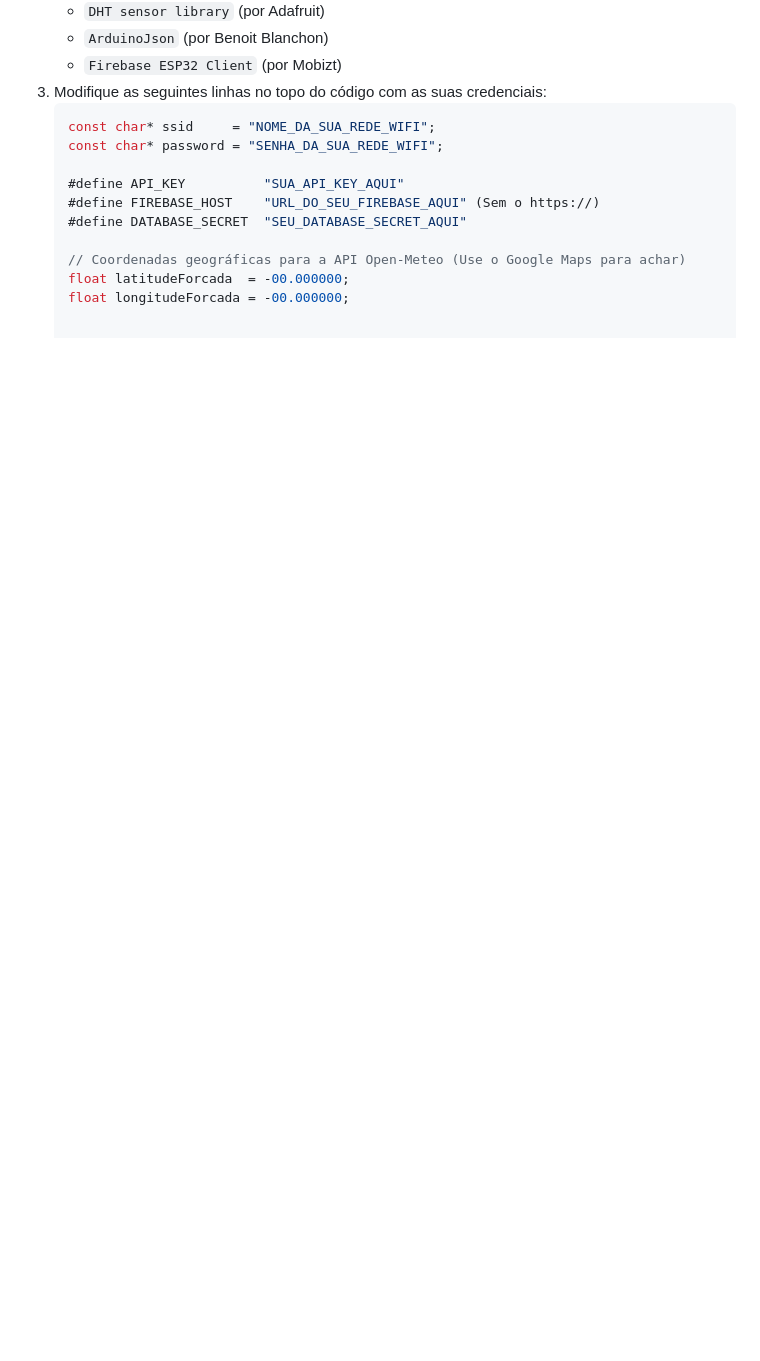
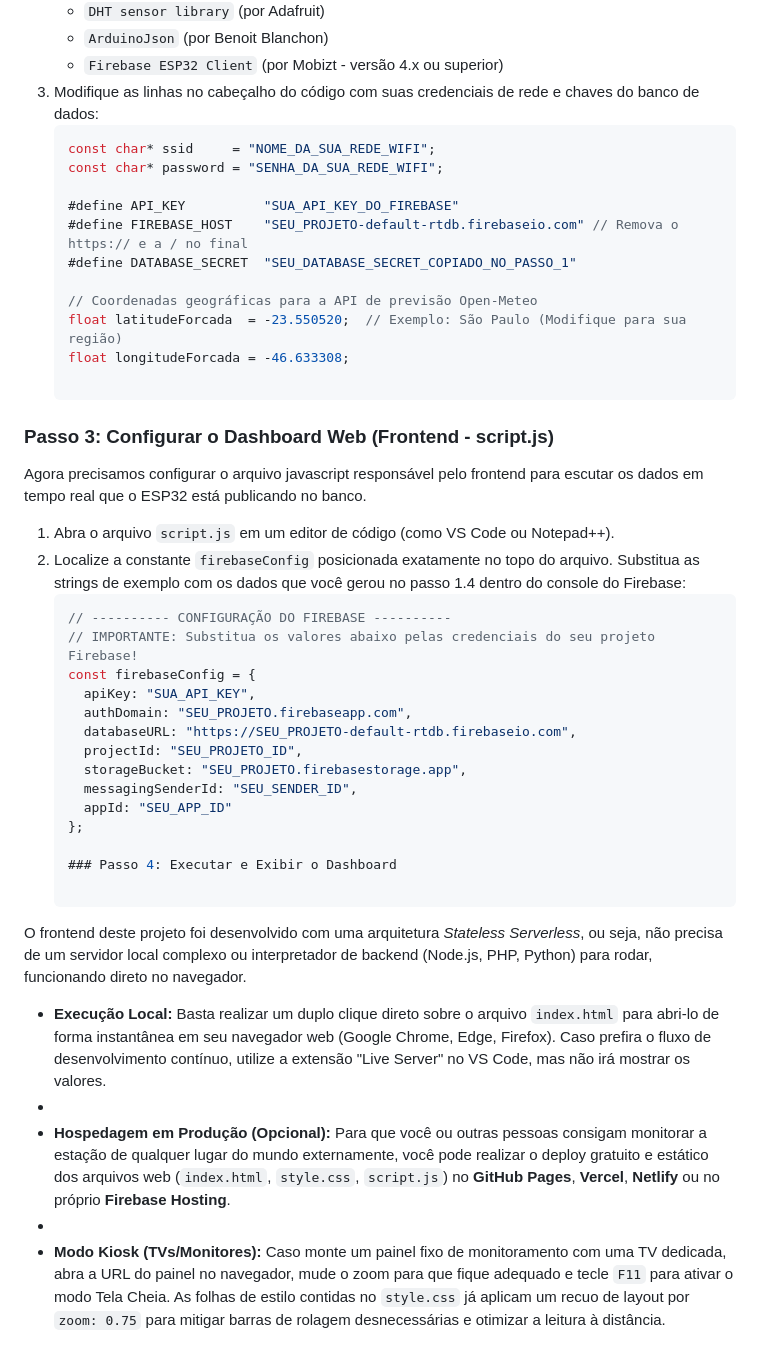
Before and after one commit to felipegasparetto-teacher/Estacao_meteorologica, a Markdown page: README.md, the part around one of its changes. Rendered like a GitHub page; blank space fills up the shorter version.

````diff
--- a/README.md
+++ b/README.md
@@ -59,15 +62,43 @@ Para montar a estação, você precisará de um **ESP32** e os seguintes sensore
    - `DHT sensor library` (por Adafruit)
    - `ArduinoJson` (por Benoit Blanchon)
-   - `Firebase ESP32 Client` (por Mobizt)
-3. Modifique as seguintes linhas no topo do código com as suas credenciais:
+   - `Firebase ESP32 Client` (por Mobizt - versão 4.x ou superior)
+3. Modifique as linhas no cabeçalho do código com suas credenciais de rede e chaves do banco de dados:
    ```cpp
    const char* ssid     = "NOME_DA_SUA_REDE_WIFI";
    const char* password = "SENHA_DA_SUA_REDE_WIFI";
 
-   #define API_KEY          "SUA_API_KEY_AQUI"
-   #define FIREBASE_HOST    "URL_DO_SEU_FIREBASE_AQUI" (Sem o https://)
-   #define DATABASE_SECRET  "SEU_DATABASE_SECRET_AQUI"
+   #define API_KEY          "SUA_API_KEY_DO_FIREBASE"
+   #define FIREBASE_HOST    "SEU_PROJETO-default-rtdb.firebaseio.com" // Remova o https:// e a / no final
+   #define DATABASE_SECRET  "SEU_DATABASE_SECRET_COPIADO_NO_PASSO_1"
 
-   // Coordenadas geográficas para a API Open-Meteo (Use o Google Maps para achar)
-   float latitudeForcada  = -00.000000;
-   float longitudeForcada = -00.000000;
+   // Coordenadas geográficas para a API de previsão Open-Meteo
+   float latitudeForcada  = -23.550520;  // Exemplo: São Paulo (Modifique para sua região)
+   float longitudeForcada = -46.633308;
+
+### Passo 3: Configurar o Dashboard Web (Frontend - script.js)
+Agora precisamos configurar o arquivo javascript responsável pelo frontend para escutar os dados em tempo real que o ESP32 está publicando no banco.
+
+1. Abra o arquivo `script.js` em um editor de código (como VS Code ou Notepad++).
+2. Localize a constante `firebaseConfig` posicionada exatamente no topo do arquivo. Substitua as strings de exemplo com os dados que você gerou no passo 1.4 dentro do console do Firebase:
+   ```javascript
+   // ---------- CONFIGURAÇÃO DO FIREBASE ----------
+   // IMPORTANTE: Substitua os valores abaixo pelas credenciais do seu projeto Firebase!
+   const firebaseConfig = {
+     apiKey: "SUA_API_KEY",
+     authDomain: "SEU_PROJETO.firebaseapp.com",
+     databaseURL: "https://SEU_PROJETO-default-rtdb.firebaseio.com",
+     projectId: "SEU_PROJETO_ID",
+     storageBucket: "SEU_PROJETO.firebasestorage.app",
+     messagingSenderId: "SEU_SENDER_ID",
+     appId: "SEU_APP_ID"
+   };
+
+   ### Passo 4: Executar e Exibir o Dashboard
+
+O frontend deste projeto foi desenvolvido com uma arquitetura *Stateless Serverless*, ou seja, não precisa de um servidor local complexo ou interpretador de backend (Node.js, PHP, Python) para rodar, funcionando direto no navegador.
+
+* **Execução Local:** Basta realizar um duplo clique direto sobre o arquivo `index.html` para abri-lo de forma instantânea em seu navegador web (Google Chrome, Edge, Firefox). Caso prefira o fluxo de desenvolvimento contínuo, utilize a extensão "Live Server" no VS Code, mas não irá mostrar os valores.
+*
+* **Hospedagem em Produção (Opcional):** Para que você ou outras pessoas consigam monitorar a estação de qualquer lugar do mundo externamente, você pode realizar o deploy gratuito e estático dos arquivos web (`index.html`, `style.css`, `script.js`) no **GitHub Pages**, **Vercel**, **Netlify** ou no próprio **Firebase Hosting**.
+*
+* **Modo Kiosk (TVs/Monitores):** Caso monte um painel fixo de monitoramento com uma TV dedicada, abra a URL do painel no navegador, mude o zoom para que fique adequado e tecle `F11` para ativar o modo Tela Cheia. As folhas de estilo contidas no `style.css` já aplicam um recuo de layout por `zoom: 0.75` para mitigar barras de rolagem desnecessárias e otimizar a leitura à distância.
````
Also changed, not shown: other parts of README.md (+26 -23 lines).
